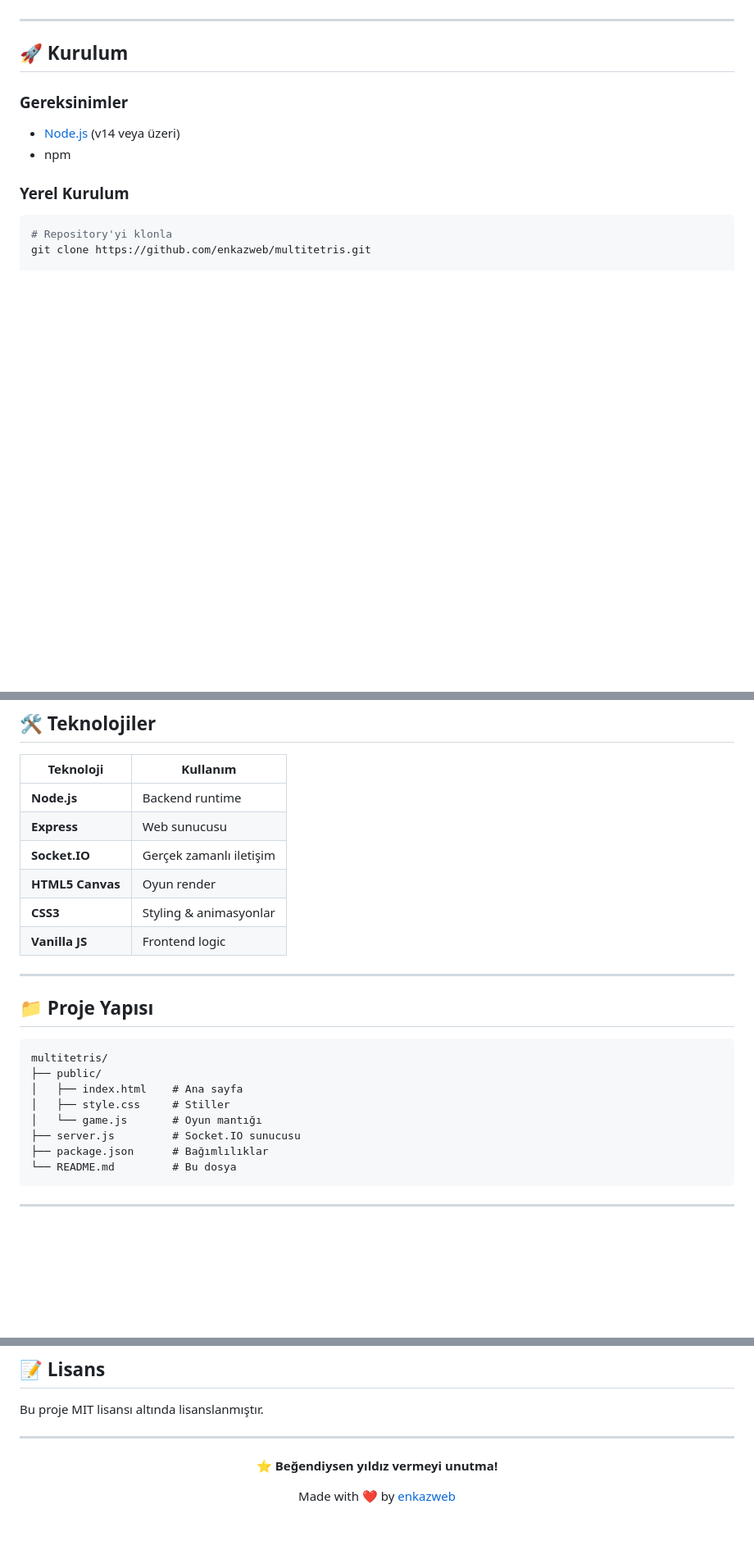
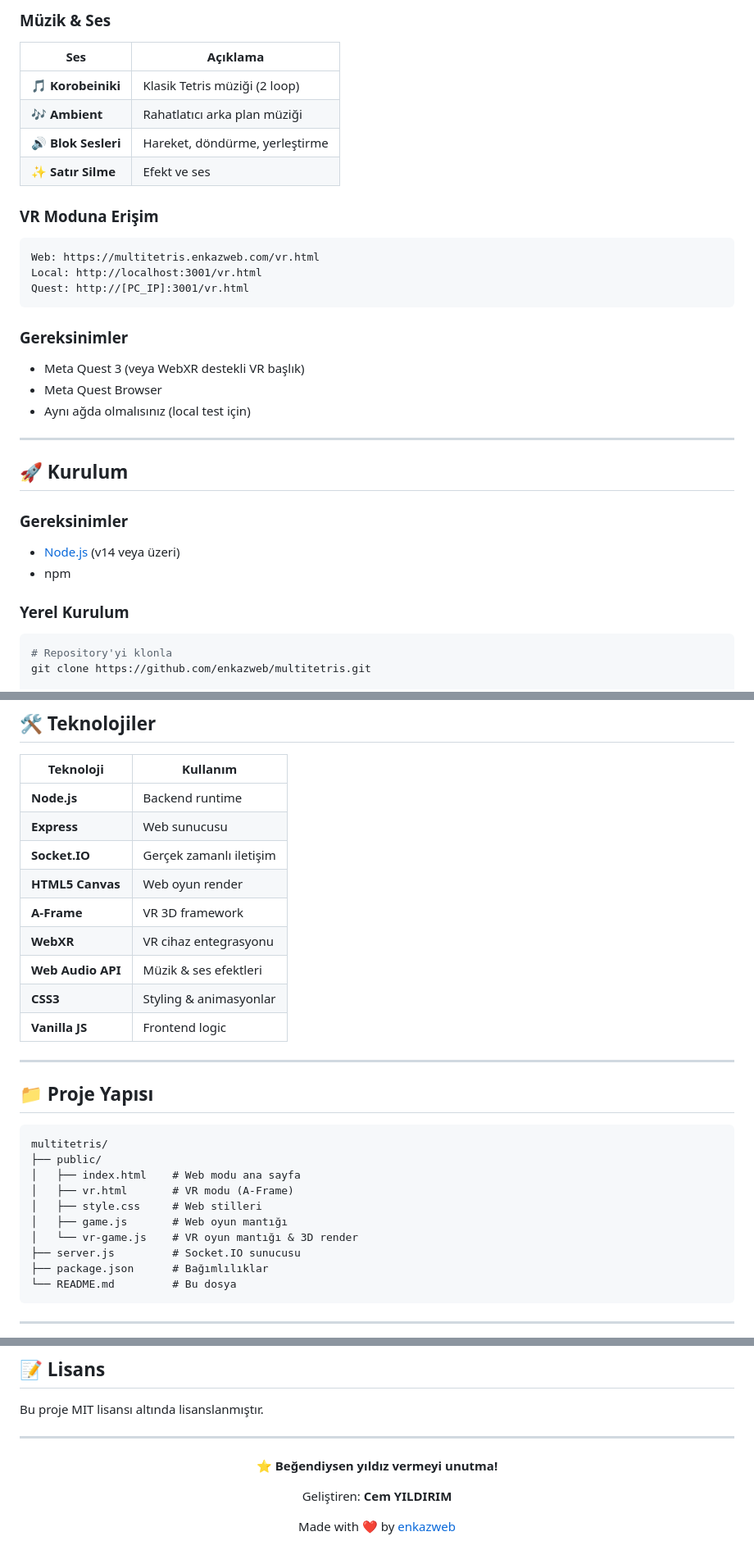
Before and after one commit to enkazweb/multitetris, a Markdown page: README.md, 3 parts joined by grey strips. Shown at 82% size. GitHub-like rendering; blank space fills up the shorter version.

````diff
--- a/README.md
+++ b/README.md
@@ -46,3 +82,25 @@
+### Müzik & Ses
+
+| Ses | Açıklama |
+|-----|----------|
+| 🎵 **Korobeiniki** | Klasik Tetris müziği (2 loop) |
+| 🎶 **Ambient** | Rahatlatıcı arka plan müziği |
+| 🔊 **Blok Sesleri** | Hareket, döndürme, yerleştirme |
+| ✨ **Satır Silme** | Efekt ve ses |
+
+### VR Moduna Erişim
+
+```
+Web: https://multitetris.enkazweb.com/vr.html
+Local: http://localhost:3001/vr.html
+Quest: http://[PC_IP]:3001/vr.html
+```
+
+### Gereksinimler
+
+- Meta Quest 3 (veya WebXR destekli VR başlık)
+- Meta Quest Browser
+- Aynı ağda olmalısınız (local test için)
 
 ---
 
@@ -80,7 +138,10 @@ Tarayıcıda aç: `http://localhost:3001`
 | **Node.js** | Backend runtime |
 | **Express** | Web sunucusu |
 | **Socket.IO** | Gerçek zamanlı iletişim |
-| **HTML5 Canvas** | Oyun render |
+| **HTML5 Canvas** | Web oyun render |
+| **A-Frame** | VR 3D framework |
+| **WebXR** | VR cihaz entegrasyonu |
+| **Web Audio API** | Müzik & ses efektleri |
 | **CSS3** | Styling & animasyonlar |
 | **Vanilla JS** | Frontend logic |
 
@@ -91,9 +152,11 @@ Tarayıcıda aç: `http://localhost:3001`
 ```
 multitetris/
 ├── public/
-│   ├── index.html    # Ana sayfa
-│   ├── style.css     # Stiller
-│   └── game.js       # Oyun mantığı
+│   ├── index.html    # Web modu ana sayfa
+│   ├── vr.html       # VR modu (A-Frame)
+│   ├── style.css     # Web stilleri
+│   ├── game.js       # Web oyun mantığı
+│   └── vr-game.js    # VR oyun mantığı & 3D render
 ├── server.js         # Socket.IO sunucusu
 ├── package.json      # Bağımlılıklar
 └── README.md         # Bu dosya
@@ -135,6 +198,8 @@ Bu proje MIT lisansı altında lisanslanmıştır.
 
 **⭐ Beğendiysen yıldız vermeyi unutma!**
 
+Geliştiren: **Cem YILDIRIM**
+
 Made with ❤️ by [enkazweb](https://github.com/enkazweb)
 
 </div>
````
Also changed, not shown: other parts of README.md (+43 -7 lines).
